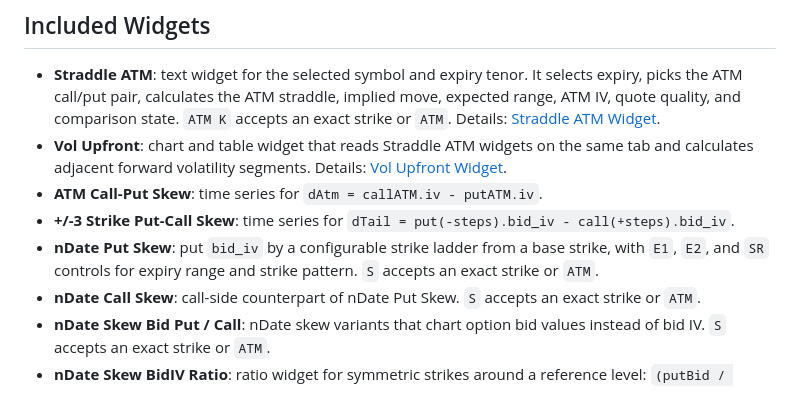
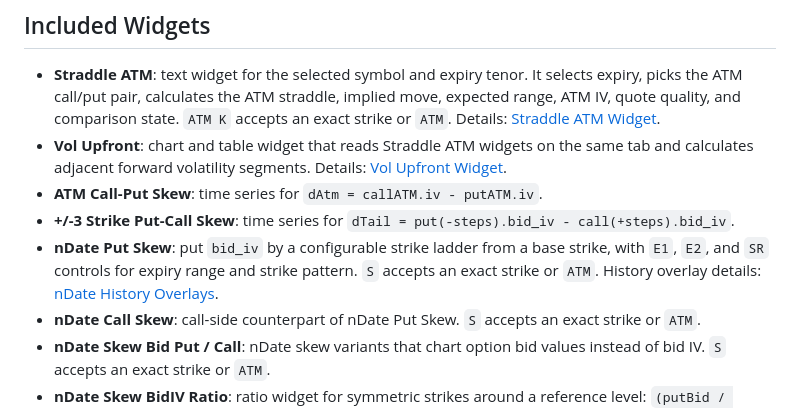
Before and after one commit to iziziz-indepstate/indepstate-vol, a Markdown page: README.md, the part around the change. Rendered like a GitHub page.

Commit message:
Document nDate history overlays

```diff
--- a/README.md
+++ b/README.md
@@ -28,7 +28,7 @@ npm start
 - **Vol Upfront**: chart and table widget that reads Straddle ATM widgets on the same tab and calculates adjacent forward volatility segments. Details: [Vol Upfront Widget](docs/vol-upfront-widget.md).
 - **ATM Call-Put Skew**: time series for `dAtm = callATM.iv - putATM.iv`.
 - **+/-3 Strike Put-Call Skew**: time series for `dTail = put(-steps).bid_iv - call(+steps).bid_iv`.
-- **nDate Put Skew**: put `bid_iv` by a configurable strike ladder from a base strike, with `E1`, `E2`, and `SR` controls for expiry range and strike pattern. `S` accepts an exact strike or `ATM`.
+- **nDate Put Skew**: put `bid_iv` by a configurable strike ladder from a base strike, with `E1`, `E2`, and `SR` controls for expiry range and strike pattern. `S` accepts an exact strike or `ATM`. History overlay details: [nDate History Overlays](docs/ndate-history-overlays.md).
 - **nDate Call Skew**: call-side counterpart of nDate Put Skew. `S` accepts an exact strike or `ATM`.
 - **nDate Skew Bid Put / Call**: nDate skew variants that chart option bid values instead of bid IV. `S` accepts an exact strike or `ATM`.
 - **nDate Skew BidIV Ratio**: ratio widget for symmetric strikes around a reference level: `(putBid / putIV) / (callBid / callIV)`. `S` accepts an exact strike or `ATM`.
```
Also changed, not shown: docs/ndate-history-overlays.md (added, +72 -0 lines).
